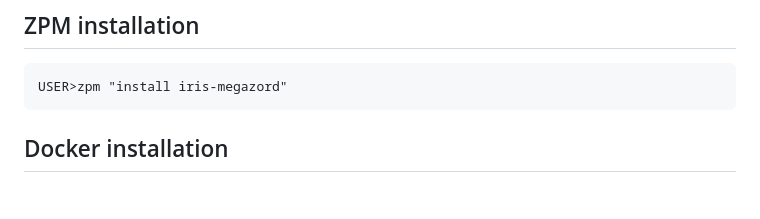
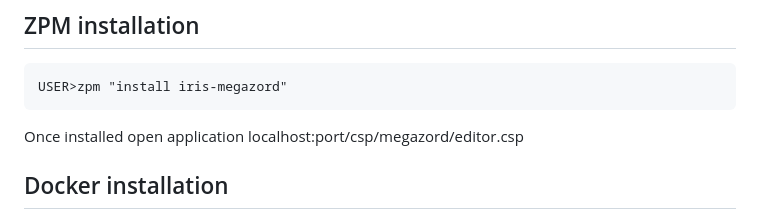
Before and after one commit to jrpereirajr/iris-megazord, a Markdown page: README.md, the part around the change. Rendered like a GitHub page; blank space fills up the shorter version.

Commit message:
updated zpm doc

````diff
--- a/README.md
+++ b/README.md
@@ -49,7 +49,7 @@ If you'd like to test the project in your environment, make sure you have [git](
 ```
 USER>zpm "install iris-megazord"
 ```
-
+Once installed open application localhost:port/csp/megazord/editor.csp
 ## Docker installation
 
 If the online demo is not available anymore or you would like to play with the project code, you can set up a docker container. In order to get your container running, follow these steps:
````
